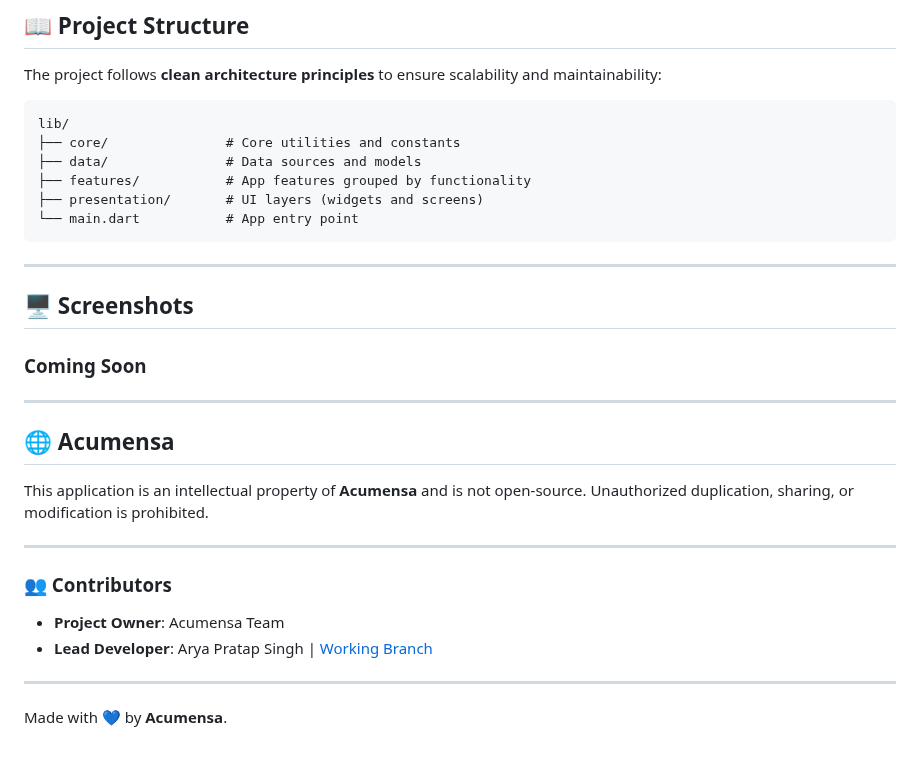
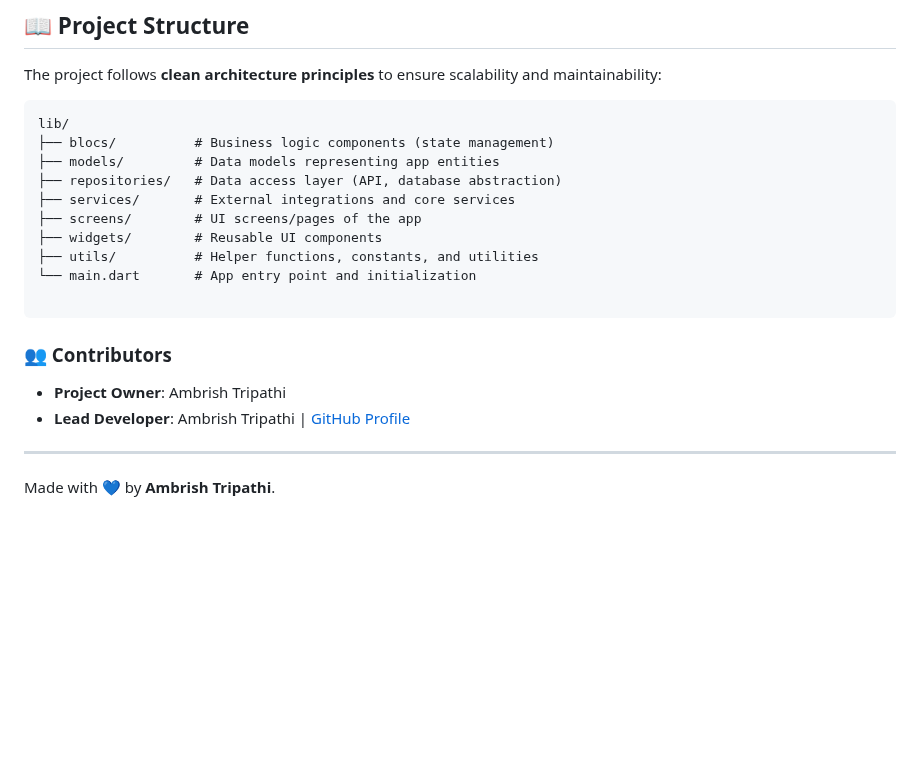
Before and after one commit to AmbrishTripathi6974/GoodSpace.AI_test, a Markdown page: README.md, the part around the change. Rendered like a GitHub page; blank space fills up the shorter version.

````diff
--- a/README.md
+++ b/README.md
@@ -112,32 +112,22 @@ The project follows **clean architecture principles** to ensure scalability and
 
 ```
 lib/
-├── core/               # Core utilities and constants
-├── data/               # Data sources and models
-├── features/           # App features grouped by functionality
-├── presentation/       # UI layers (widgets and screens)
-└── main.dart           # App entry point
+├── blocs/          # Business logic components (state management)
+├── models/         # Data models representing app entities
+├── repositories/   # Data access layer (API, database abstraction)
+├── services/       # External integrations and core services
+├── screens/        # UI screens/pages of the app
+├── widgets/        # Reusable UI components
+├── utils/          # Helper functions, constants, and utilities
+└── main.dart       # App entry point and initialization
+
 ```
+
+### 👥 Contributors
+
+- **Project Owner**: Ambrish Tripathi
+- **Lead Developer**: Ambrish Tripathi | [GitHub Profile](https://github.com/AmbrishTripathi6974)
 
 ---
 
-## 🖥️ Screenshots
-
-### Coming Soon
-
----
-
-## 🌐 Acumensa
-
-This application is an intellectual property of **Acumensa** and is not open-source. Unauthorized duplication, sharing, or modification is prohibited.
-
----
-
-### 👥 Contributors
-
-- **Project Owner**: Acumensa Team
-- **Lead Developer**: Arya Pratap Singh | [Working Branch](https://github.com/AcumensaDev/MyWonderApp/tree/latest-release)
-
----
-
-Made with 💙 by **Acumensa**.
+Made with 💙 by **Ambrish Tripathi**.
````
